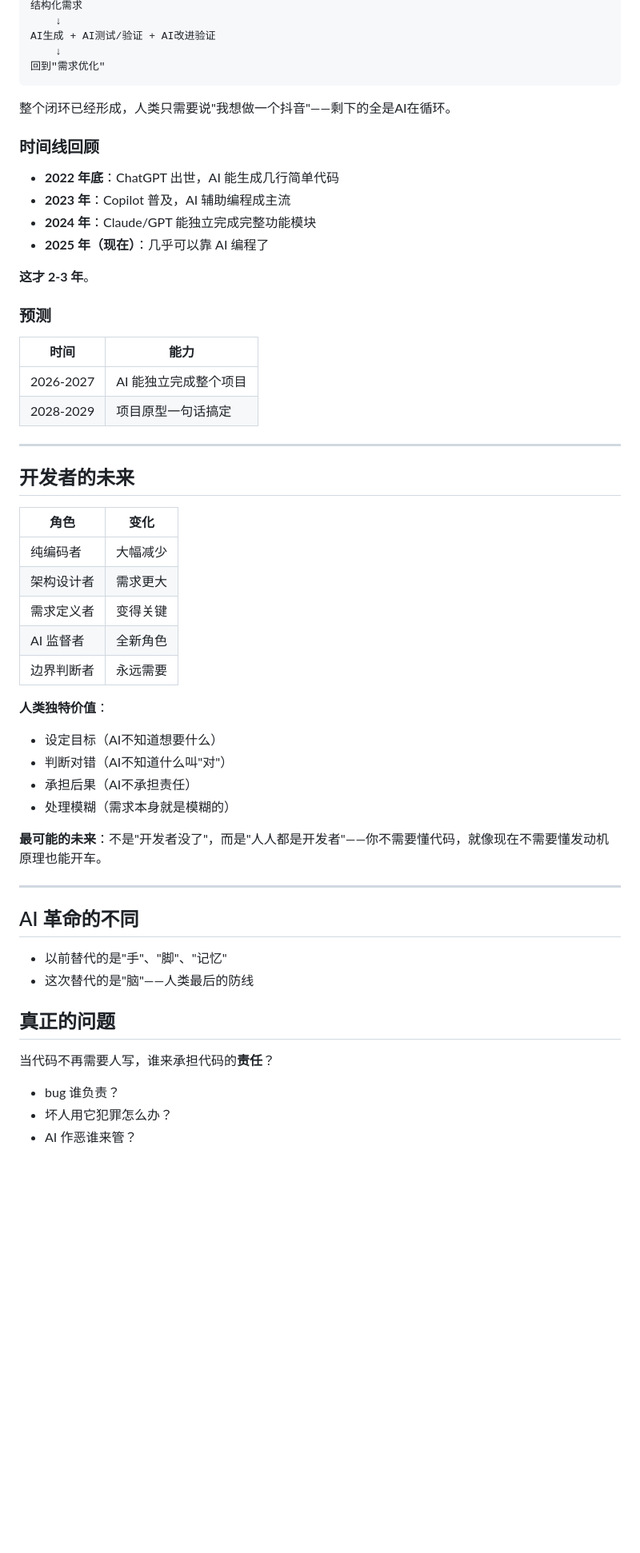
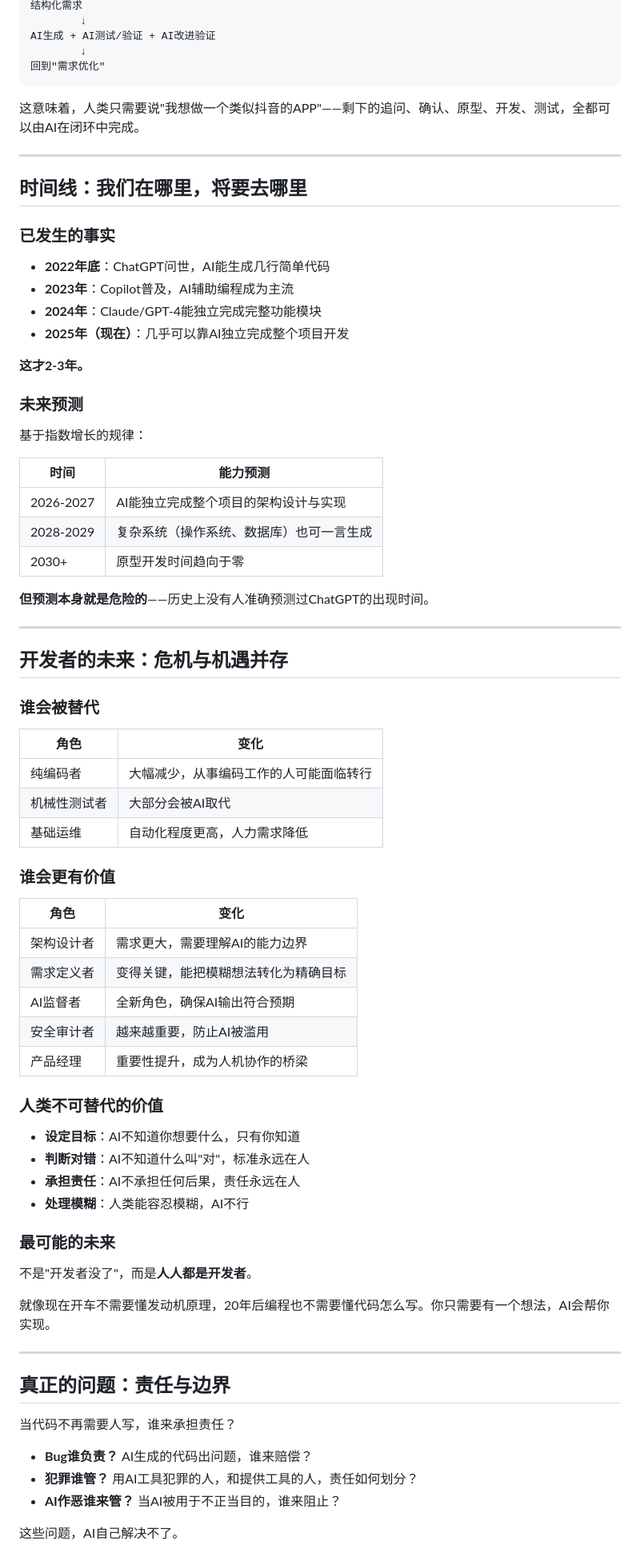
Before and after one commit to Skedush/omo-markdown-site, a Markdown page: src/guide/ai-revolution.md, the part around one of its changes. Shown at 80% size. GitHub-like rendering; blank space fills up the shorter version.

Commit message:
docs: rewrite ai-revolution with better structure and content

````diff
--- a/src/guide/ai-revolution.md
+++ b/src/guide/ai-revolution.md
@@ -56,59 +87,81 @@ AI追问/优化提问 → "你是想要A还是B？"
 结构化需求
-    ↓
+        ↓
 AI生成 + AI测试/验证 + AI改进验证
-    ↓
+        ↓
 回到"需求优化"
 ```
 
-整个闭环已经形成，人类只需要说"我想做一个抖音"——剩下的全是AI在循环。
-
-### 时间线回顾
-
-- **2022 年底**：ChatGPT 出世，AI 能生成几行简单代码
-- **2023 年**：Copilot 普及，AI 辅助编程成主流
-- **2024 年**：Claude/GPT 能独立完成完整功能模块
-- **2025 年（现在）**：几乎可以靠 AI 编程了
-
-**这才 2-3 年**。
-
-### 预测
-
-| 时间 | 能力 |
-|------|------|
-| 2026-2027 | AI 能独立完成整个项目 |
-| 2028-2029 | 项目原型一句话搞定 |
+这意味着，人类只需要说"我想做一个类似抖音的APP"——剩下的追问、确认、原型、开发、测试，全都可以由AI在闭环中完成。
 
 ---
 
-## 开发者的未来
+## 时间线：我们在哪里，将要去哪里
+
+### 已发生的事实
+
+- **2022年底**：ChatGPT问世，AI能生成几行简单代码
+- **2023年**：Copilot普及，AI辅助编程成为主流
+- **2024年**：Claude/GPT-4能独立完成完整功能模块
+- **2025年（现在）**：几乎可以靠AI独立完成整个项目开发
+
+**这才2-3年。**
+
+### 未来预测
+
+基于指数增长的规律：
+
+| 时间 | 能力预测 |
+|------|----------|
+| 2026-2027 | AI能独立完成整个项目的架构设计与实现 |
+| 2028-2029 | 复杂系统（操作系统、数据库）也可一言生成 |
+| 2030+ | 原型开发时间趋向于零 |
+
+**但预测本身就是危险的**——历史上没有人准确预测过ChatGPT的出现时间。
+
+---
+
+## 开发者的未来：危机与机遇并存
+
+### 谁会被替代
 
 | 角色 | 变化 |
 |------|------|
-| 纯编码者 | 大幅减少 |
-| 架构设计者 | 需求更大 |
-| 需求定义者 | 变得关键 |
-| AI 监督者 | 全新角色 |
-| 边界判断者 | 永远需要 |
+| 纯编码者 | 大幅减少，从事编码工作的人可能面临转行 |
+| 机械性测试者 | 大部分会被AI取代 |
+| 基础运维 | 自动化程度更高，人力需求降低 |
 
-**人类独特价值**：
-- 设定目标（AI不知道想要什么）
-- 判断对错（AI不知道什么叫"对"）
-- 承担后果（AI不承担责任）
-- 处理模糊（需求本身就是模糊的）
+### 谁会更有价值
 
-**最可能的未来**：不是"开发者没了"，而是"人人都是开发者"——你不需要懂代码，就像现在不需要懂发动机原理也能开车。
+| 角色 | 变化 |
+|------|------|
+| 架构设计者 | 需求更大，需要理解AI的能力边界 |
+| 需求定义者 | 变得关键，能把模糊想法转化为精确目标 |
+| AI监督者 | 全新角色，确保AI输出符合预期 |
+| 安全审计者 | 越来越重要，防止AI被滥用 |
+| 产品经理 | 重要性提升，成为人机协作的桥梁 |
+
+### 人类不可替代的价值
+
+- **设定目标**：AI不知道你想要什么，只有你知道
+- **判断对错**：AI不知道什么叫"对"，标准永远在人
+- **承担责任**：AI不承担任何后果，责任永远在人
+- **处理模糊**：人类能容忍模糊，AI不行
+
+### 最可能的未来
+
+不是"开发者没了"，而是**人人都是开发者**。
+
+就像现在开车不需要懂发动机原理，20年后编程也不需要懂代码怎么写。你只需要有一个想法，AI会帮你实现。
 
 ---
 
-## AI 革命的不同
+## 真正的问题：责任与边界
 
-- 以前替代的是"手"、"脚"、"记忆"
-- 这次替代的是"脑"——人类最后的防线
+当代码不再需要人写，谁来承担责任？
 
-## 真正的问题
+- **Bug谁负责？** AI生成的代码出问题，谁来赔偿？
+- **犯罪谁管？** 用AI工具犯罪的人，和提供工具的人，责任如何划分？
+- **AI作恶谁来管？** 当AI被用于不正当目的，谁来阻止？
 
-当代码不再需要人写，谁来承担代码的**责任**？
-- bug 谁负责？
-- 坏人用它犯罪怎么办？
-- AI 作恶谁来管？
+这些问题，AI自己解决不了。
 
````
Also changed, not shown: other parts of src/guide/ai-revolution.md (+67 -30 lines).
